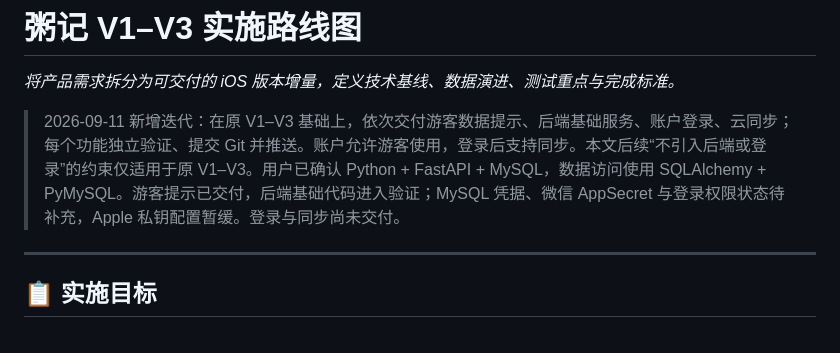
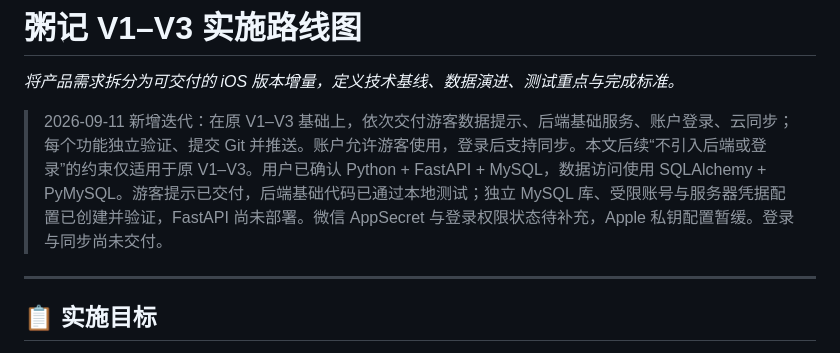
Before and after one commit to matchless0101/zhouji, a Markdown page: docs/03-V1-V3-实施路线图.md, the part around the change. Rendered like a GitHub page.

```diff
--- a/docs/03-V1-V3-实施路线图.md
+++ b/docs/03-V1-V3-实施路线图.md
@@ -2,7 +2,7 @@
 
 _将产品需求拆分为可交付的 iOS 版本增量，定义技术基线、数据演进、测试重点与完成标准。_
 
-> 2026-09-11 新增迭代：在原 V1–V3 基础上，依次交付游客数据提示、后端基础服务、账户登录、云同步；每个功能独立验证、提交 Git 并推送。账户允许游客使用，登录后支持同步。本文后续“不引入后端或登录”的约束仅适用于原 V1–V3。用户已确认 Python + FastAPI + MySQL，数据访问使用 SQLAlchemy + PyMySQL。游客提示已交付，后端基础代码进入验证；MySQL 凭据、微信 AppSecret 与登录权限状态待补充，Apple 私钥配置暂缓。登录与同步尚未交付。
+> 2026-09-11 新增迭代：在原 V1–V3 基础上，依次交付游客数据提示、后端基础服务、账户登录、云同步；每个功能独立验证、提交 Git 并推送。账户允许游客使用，登录后支持同步。本文后续“不引入后端或登录”的约束仅适用于原 V1–V3。用户已确认 Python + FastAPI + MySQL，数据访问使用 SQLAlchemy + PyMySQL。游客提示已交付，后端基础代码已通过本地测试；独立 MySQL 库、受限账号与服务器凭据配置已创建并验证，FastAPI 尚未部署。微信 AppSecret 与登录权限状态待补充，Apple 私钥配置暂缓。登录与同步尚未交付。
 
 ---
 
```
Also changed, not shown: server/README.md (+14 -6 lines).
